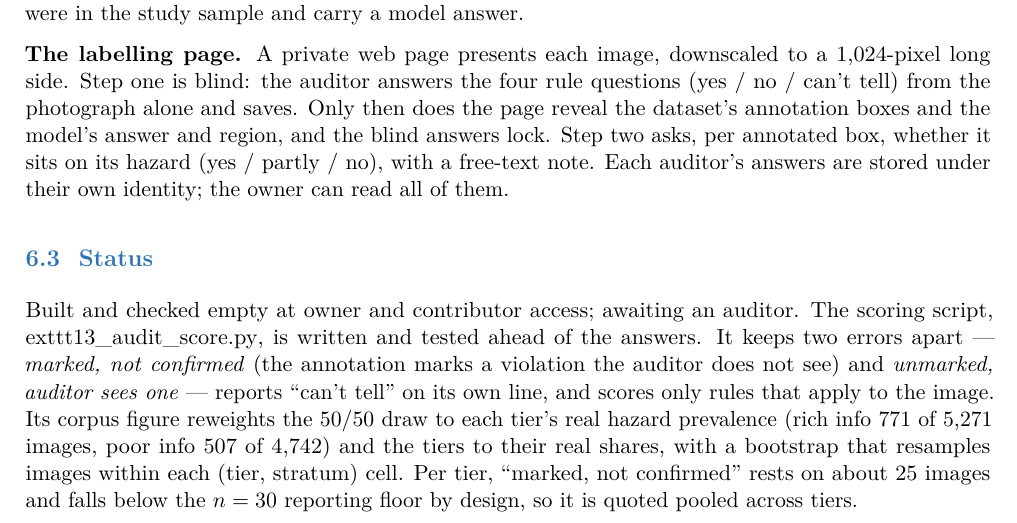
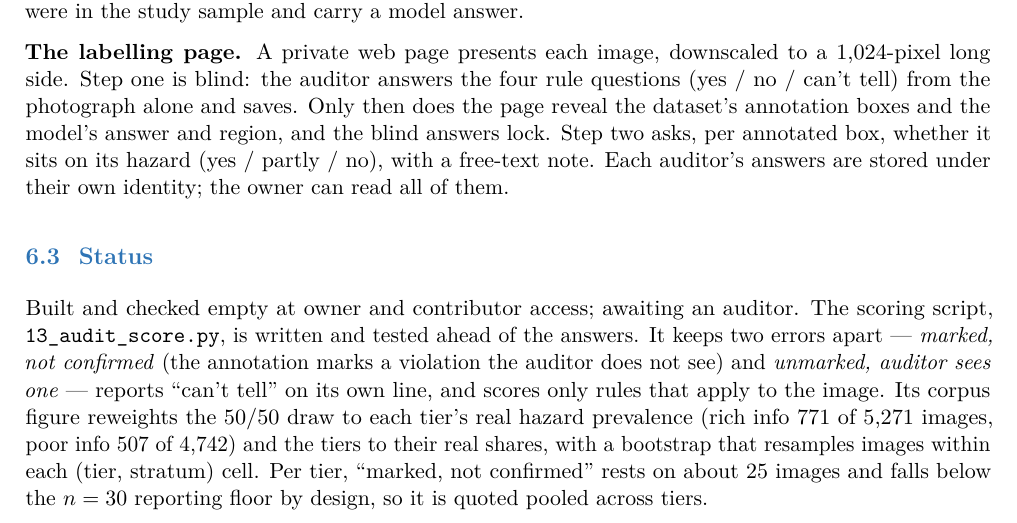
Before and after one commit to kamrul28890/Explainable-AI-for-CM, a LaTeX thesis (studies/02-vlm-xai-study/report/log/main.tex, which reads studies/02-vlm-xai-study/report/log/s2_6_audit.tex): part of page 16 of 17, cut so that both start at the same text. Compiled offline with pdfLaTeX.

Commit message:
docs(study2): fix a mangled \texttt in the audit chapter
Co-Authored-By: Claude Opus 5.5 <noreply@anthropic.com>

```diff
--- a/studies/02-vlm-xai-study/report/log/s2_6_audit.tex
+++ b/studies/02-vlm-xai-study/report/log/s2_6_audit.tex
@@ -29,7 +29,7 @@ can read all of them.
 \section{Status}
 
 Built and checked empty at owner and contributor access; awaiting an auditor. The scoring script,
-	exttt{13\_audit\_score.py}, is written and tested ahead of the answers. It keeps two errors apart ---
+\texttt{13\_audit\_score.py}, is written and tested ahead of the answers. It keeps two errors apart ---
 \emph{marked, not confirmed} (the annotation marks a violation the auditor does not see) and \emph{unmarked,
 auditor sees one} --- reports ``can't tell'' on its own line, and scores only rules that apply to the
 image. Its corpus figure reweights the 50/50 draw to each tier's real hazard prevalence (rich info 771 of
```
Also changed, not shown: studies/02-vlm-xai-study/report/log/main.pdf.
